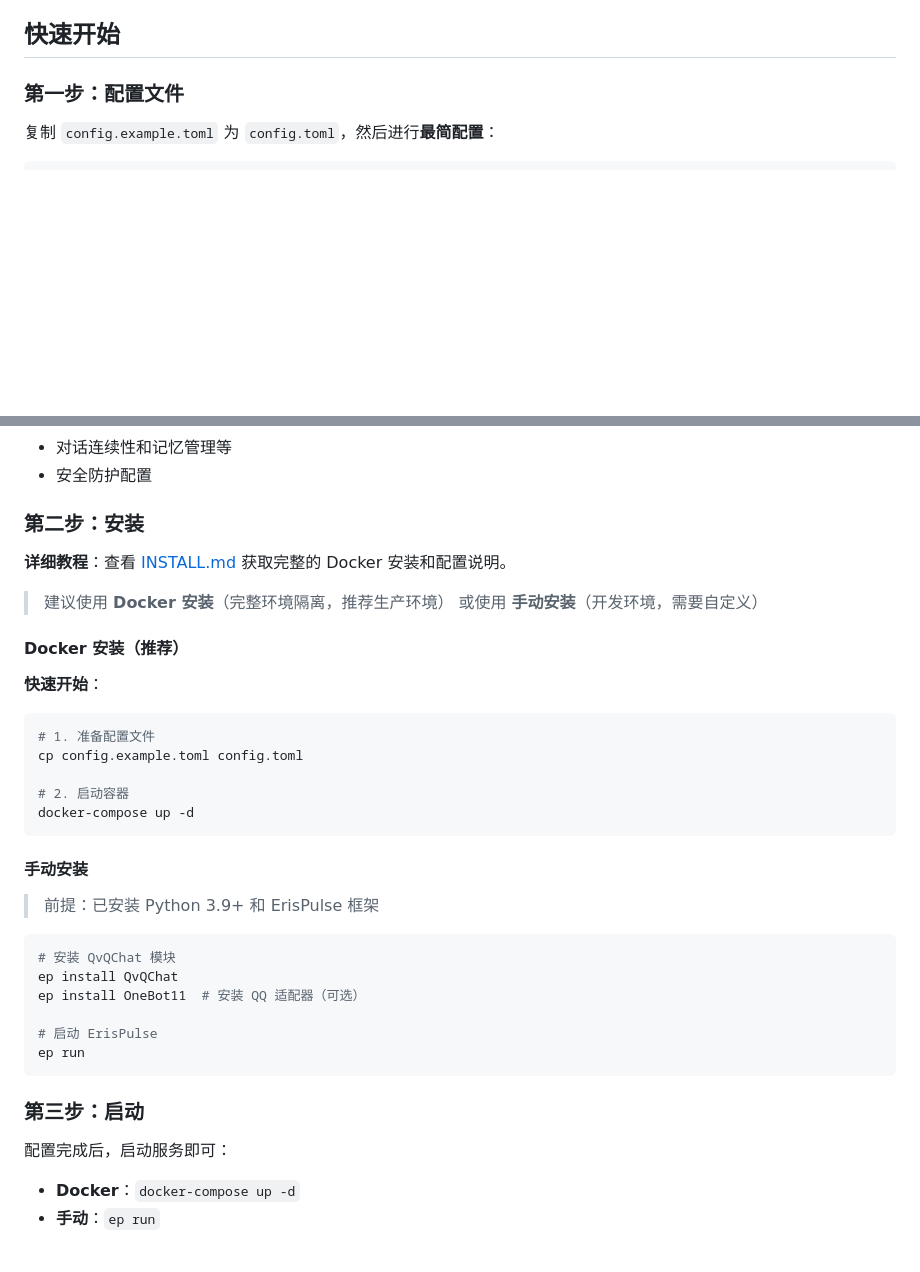
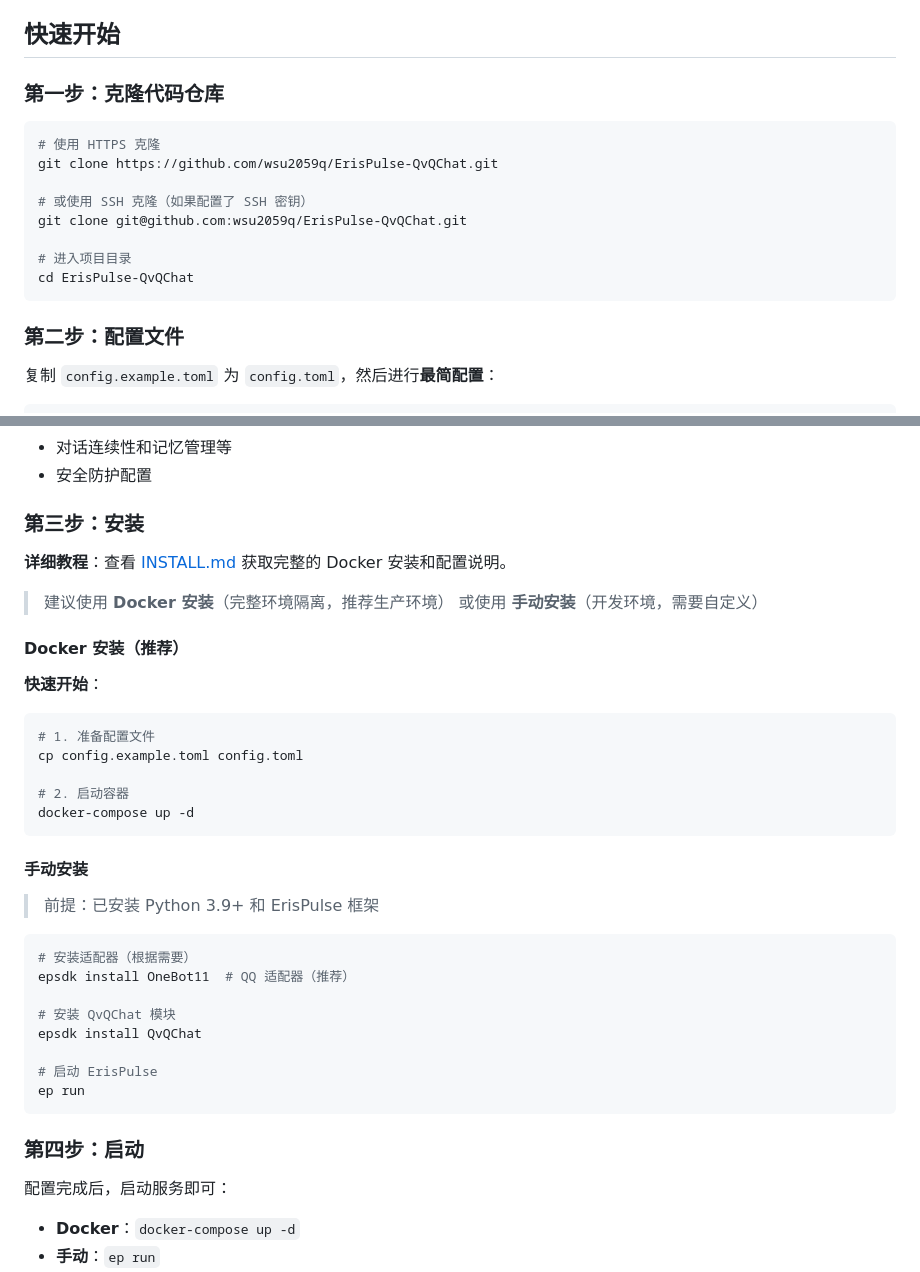
Before and after one commit to wsu2059q/ErisPulse-QvQChat, a Markdown page: README.md, 2 parts joined by grey strips. GitHub-like rendering; blank space fills up the shorter version.

````diff
--- a/README.md
+++ b/README.md
@@ -14,7 +14,20 @@ QvQChat 是一个基于多AI协同的智能对话模块，采用"普通群友模
 
 ## 快速开始
 
-### 第一步：配置文件
+### 第一步：克隆代码仓库
+
+```bash
+# 使用 HTTPS 克隆
+git clone https://github.com/wsu2059q/ErisPulse-QvQChat.git
+
+# 或使用 SSH 克隆（如果配置了 SSH 密钥）
+git clone git@github.com:wsu2059q/ErisPulse-QvQChat.git
+
+# 进入项目目录
+cd ErisPulse-QvQChat
+```
+
+### 第二步：配置文件
 
 复制 `config.example.toml` 为 `config.toml`，然后进行**最简配置**：
 
@@ -36,7 +49,8 @@ model = "gpt-4o"  # 建议使用支持视觉的模型
 - 对话连续性和记忆管理等
 - 安全防护配置
 
-### 第二步：安装
+### 第三步：安装
+
 **详细教程**：查看 [INSTALL.md](INSTALL.md) 获取完整的 Docker 安装和配置说明。
 > 建议使用 **Docker 安装**（完整环境隔离，推荐生产环境）
 > 或使用 **手动安装**（开发环境，需要自定义）
@@ -52,22 +66,22 @@ cp config.example.toml config.toml
 docker-compose up -d
 ```
 
-
-
 #### 手动安装
 
 > 前提：已安装 Python 3.9+ 和 ErisPulse 框架
 
 ```bash
+# 安装适配器（根据需要）
+epsdk install OneBot11  # QQ 适配器（推荐）
+
 # 安装 QvQChat 模块
-ep install QvQChat
-ep install OneBot11  # 安装 QQ 适配器（可选）
+epsdk install QvQChat
 
 # 启动 ErisPulse
 ep run
 ```
 
-### 第三步：启动
+### 第四步：启动
 
 配置完成后，启动服务即可：
 
````
Also changed, not shown: INSTALL.md (+45 -8 lines).
